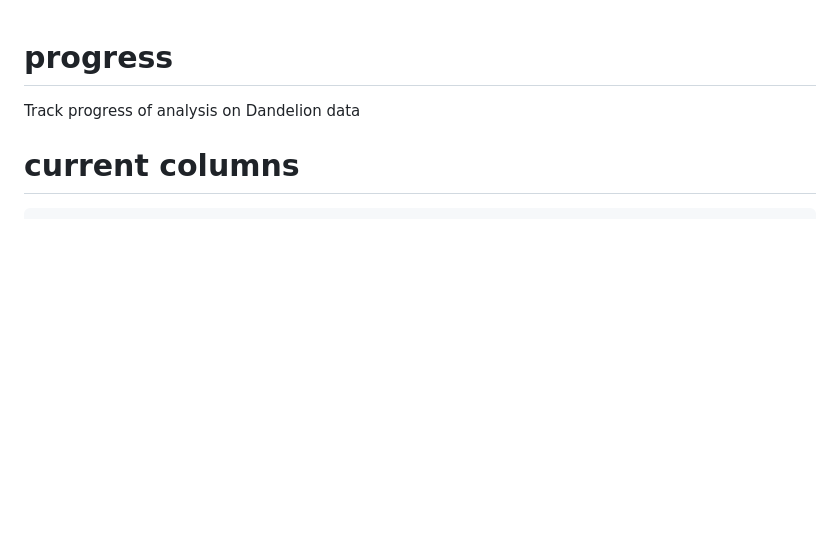
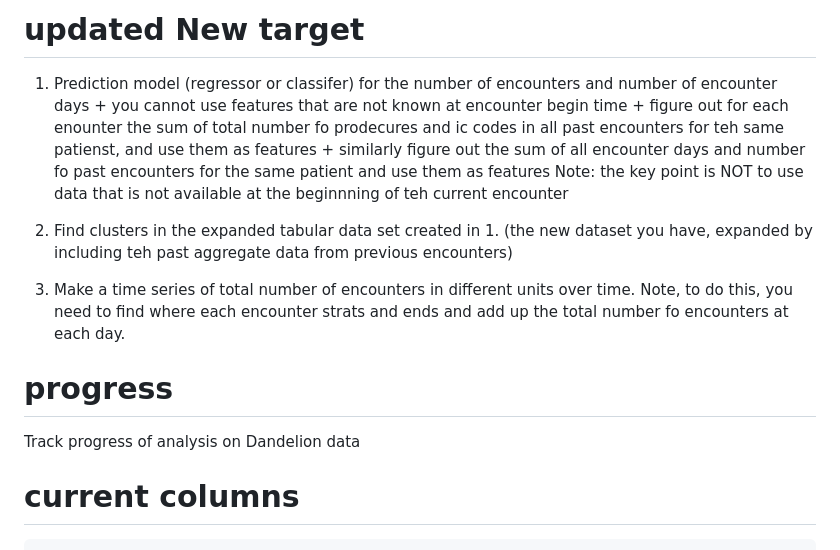
Before and after one commit to Grai-matter-org/progress, a Markdown page: README.md, the part around the change. Rendered like a GitHub page; blank space fills up the shorter version.

```diff
--- a/README.md
+++ b/README.md
@@ -1,3 +1,15 @@
+# updated New target
+
+1. Prediction model (regressor or classifer) for the number of encounters and number of encounter days
+       + you cannot use features that are not known at encounter begin time
+       +  figure out for each enounter the sum of total number fo prodecures and ic codes in all past encounters for teh same patienst, and use them as features
+       +  similarly figure out the sum of all encounter days and number fo past encounters for the same patient and use them as features
+Note: the key point is NOT to use data that is not available at the beginnning of teh current encounter
+2. Find clusters in the expanded tabular data set created in 1. (the new dataset you have, expanded by including teh past aggregate data from previous encounters)
+
+3. Make a time series of total number of encounters  in different units over time. Note, to do this, you need to find where each encounter strats and ends and add up the total number fo encounters at each day.
+
+
 # progress
 Track progress of analysis on Dandelion data
 
```
